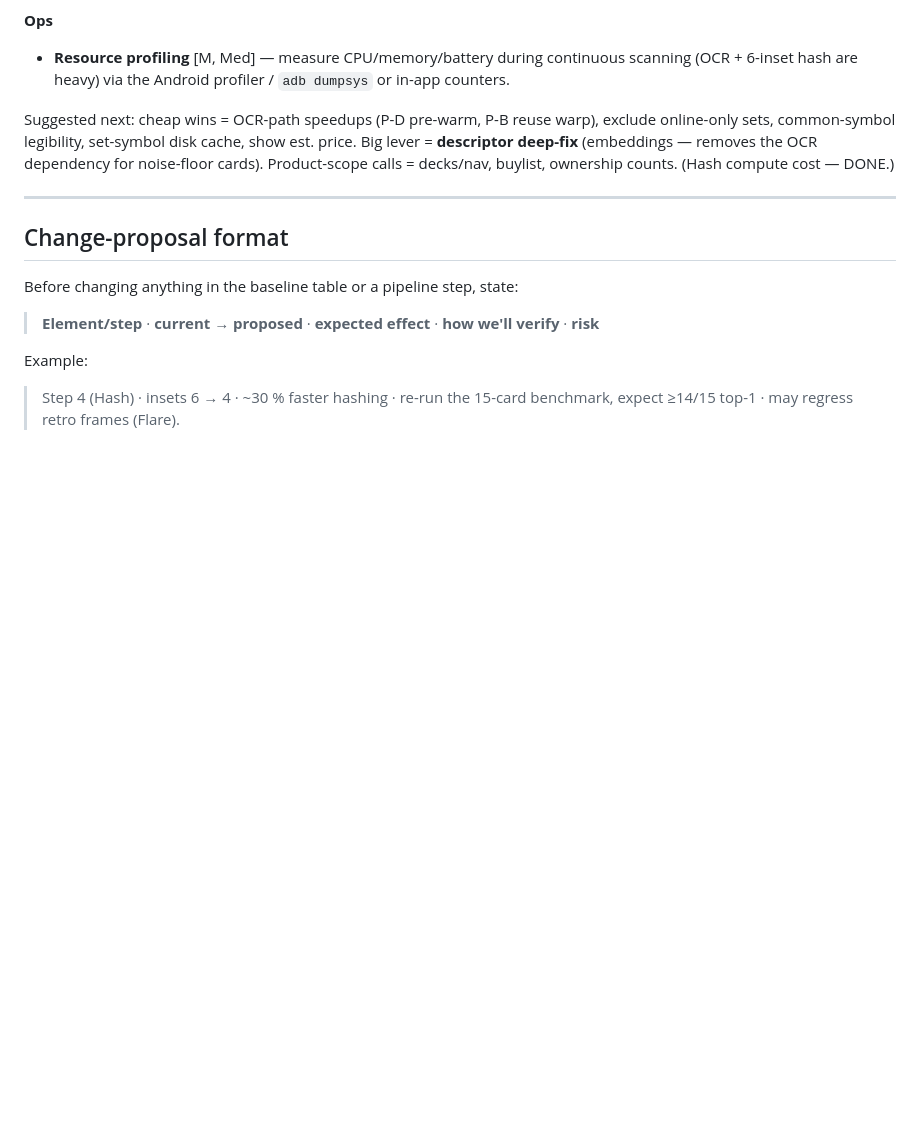
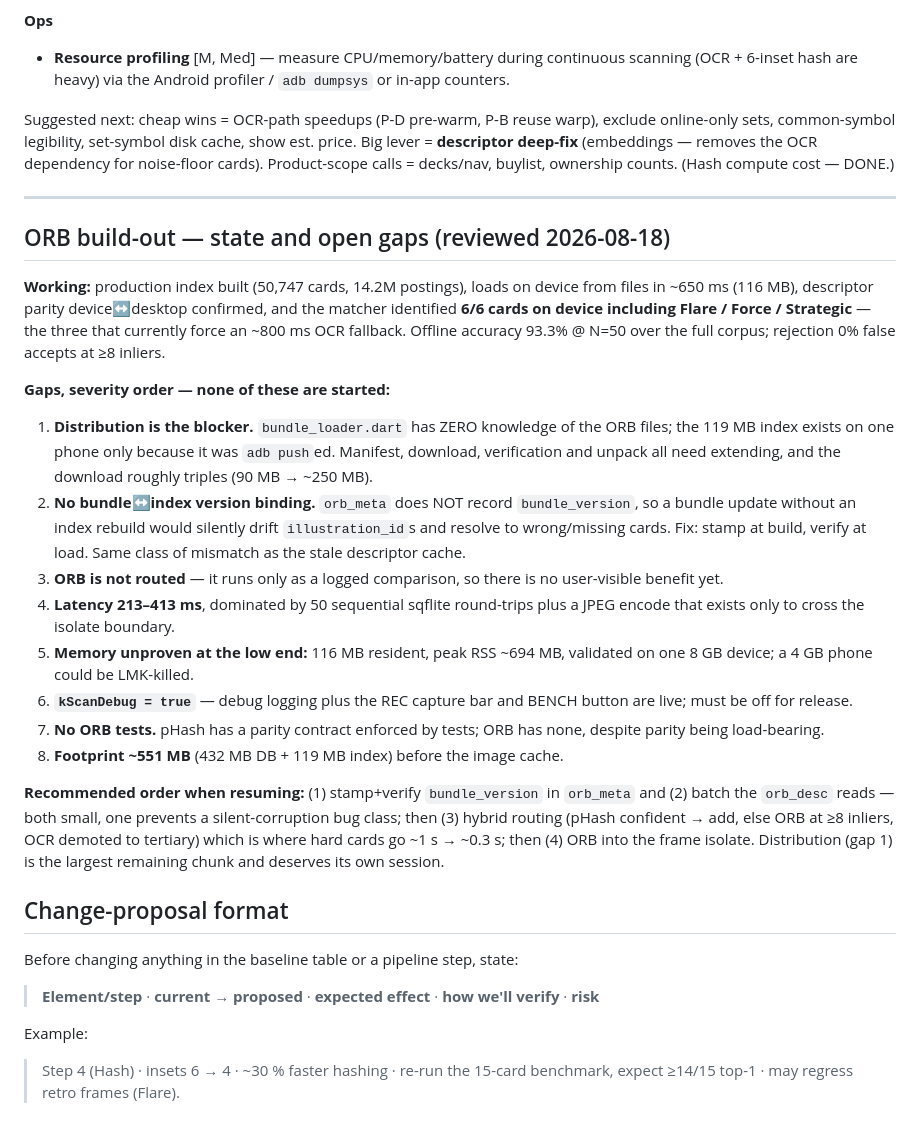
Before and after one commit to VedmakGitHub/Magic-scanner, a Markdown page: docs/ARCHITECTURE.md, the part around the change. GitHub-like rendering; blank space fills up the shorter version.

Commit message:
docs: record ORB build-out state and open gaps from review
Captures what works (index built, loads in 650ms, 6/6 correct on device
including the three cards that currently need an OCR fallback) and the gaps
that are not started, in severity order: distribution is the blocker since
bundle_loader knows nothing about the ORB files; orb_meta does not record
bundle_version so an index/bundle mismatch would be silent; ORB is not routed
so there is no user benefit yet; latency, low-end memory, debug flags, missing
tests and footprint follow.

Also records the resume order so the next session starts informed.

Co-Authored-By: Claude Opus 4.8 <noreply@anthropic.com>

```diff
--- a/docs/ARCHITECTURE.md
+++ b/docs/ARCHITECTURE.md
@@ -131,6 +131,22 @@ Suggested next: cheap wins = OCR-path speedups (P-D pre-warm, P-B reuse warp), e
 
 ---
 
+## ORB build-out — state and open gaps (reviewed 2026-08-18)
+
+**Working:** production index built (50,747 cards, 14.2M postings), loads on device from files in ~650 ms (116 MB), descriptor parity device↔desktop confirmed, and the matcher identified **6/6 cards on device including Flare / Force / Strategic** — the three that currently force an ~800 ms OCR fallback. Offline accuracy 93.3% @ N=50 over the full corpus; rejection 0% false accepts at ≥8 inliers.
+
+**Gaps, severity order — none of these are started:**
+1. **Distribution is the blocker.** `bundle_loader.dart` has ZERO knowledge of the ORB files; the 119 MB index exists on one phone only because it was `adb push`ed. Manifest, download, verification and unpack all need extending, and the download roughly triples (90 MB → ~250 MB).
+2. **No bundle↔index version binding.** `orb_meta` does NOT record `bundle_version`, so a bundle update without an index rebuild would silently drift `illustration_id`s and resolve to wrong/missing cards. Fix: stamp at build, verify at load. Same class of mismatch as the stale descriptor cache.
+3. **ORB is not routed** — it runs only as a logged comparison, so there is no user-visible benefit yet.
+4. **Latency 213–413 ms**, dominated by 50 sequential sqflite round-trips plus a JPEG encode that exists only to cross the isolate boundary.
+5. **Memory unproven at the low end:** 116 MB resident, peak RSS ~694 MB, validated on one 8 GB device; a 4 GB phone could be LMK-killed.
+6. **`kScanDebug = true`** — debug logging plus the REC capture bar and BENCH button are live; must be off for release.
+7. **No ORB tests.** pHash has a parity contract enforced by tests; ORB has none, despite parity being load-bearing.
+8. **Footprint ~551 MB** (432 MB DB + 119 MB index) before the image cache.
+
+**Recommended order when resuming:** (1) stamp+verify `bundle_version` in `orb_meta` and (2) batch the `orb_desc` reads — both small, one prevents a silent-corruption bug class; then (3) hybrid routing (pHash confident → add, else ORB at ≥8 inliers, OCR demoted to tertiary) which is where hard cards go ~1 s → ~0.3 s; then (4) ORB into the frame isolate. Distribution (gap 1) is the largest remaining chunk and deserves its own session.
+
 ## Change-proposal format
 Before changing anything in the baseline table or a pipeline step, state:
 
```
